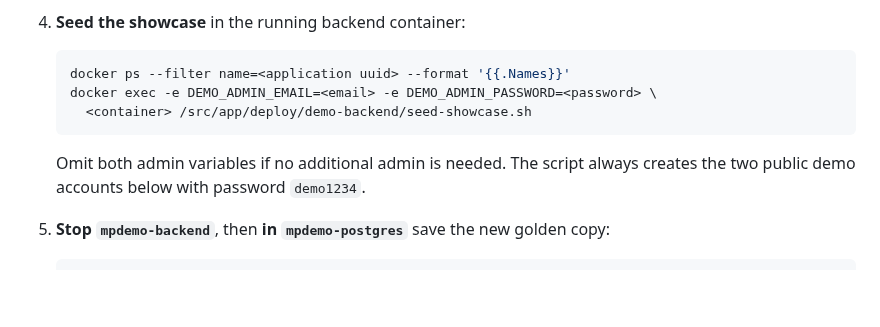
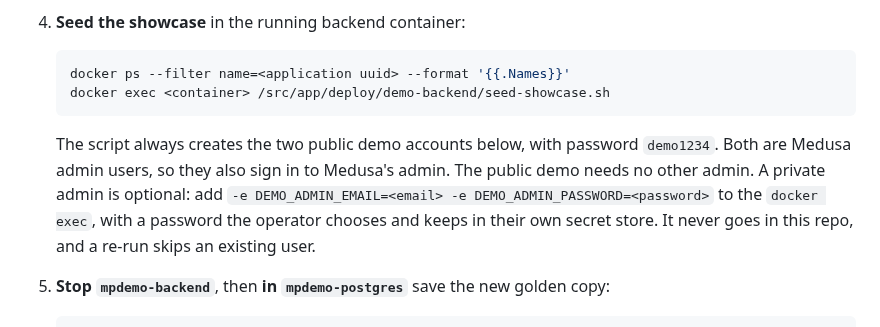
Before and after one commit to medusapos/app, a Markdown page: deploy/demo-backend/README.md, the part around the change. Drawn GitHub-style; blank space fills up the shorter version.

Commit message:
docs(demo-backend): the showcase seed needs no extra admin; say where an optional admin's password comes from (#228)
Claude-Session: https://claude.ai/code/session_01TkhxnNVKeSJDrwGT2JpwwU

Co-authored-by: Paul Kilmurray <paul@kilbot.com.au>
Co-authored-by: Claude Opus 5.5 <noreply@anthropic.com>

````diff
--- a/deploy/demo-backend/README.md
+++ b/deploy/demo-backend/README.md
@@ -132,12 +132,15 @@ The front desk performs this swap; development does not touch the VPS. Keep the
 
    ```sh
    docker ps --filter name=<application uuid> --format '{{.Names}}'
-   docker exec -e DEMO_ADMIN_EMAIL=<email> -e DEMO_ADMIN_PASSWORD=<password> \
-     <container> /src/app/deploy/demo-backend/seed-showcase.sh
+   docker exec <container> /src/app/deploy/demo-backend/seed-showcase.sh
    ```
 
-   Omit both admin variables if no additional admin is needed. The script always
-   creates the two public demo accounts below with password `demo1234`.
+   The script always creates the two public demo accounts below, with password
+   `demo1234`. Both are Medusa admin users, so they also sign in to Medusa's admin.
+   The public demo needs no other admin. A private admin is optional: add
+   `-e DEMO_ADMIN_EMAIL=<email> -e DEMO_ADMIN_PASSWORD=<password>` to the
+   `docker exec`, with a password the operator chooses and keeps in their own
+   secret store. It never goes in this repo, and a re-run skips an existing user.
 5. **Stop `mpdemo-backend`**, then **in `mpdemo-postgres`** save the new golden copy:
 
    ```sh
````
